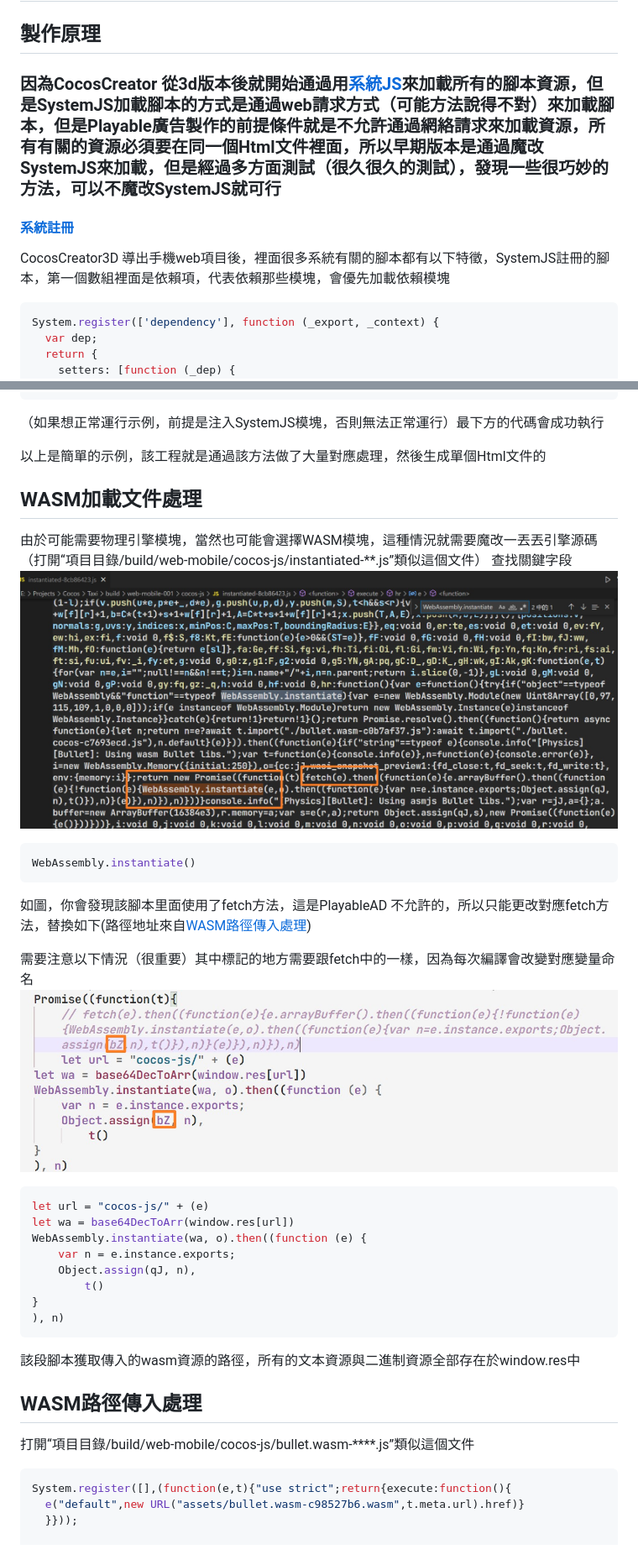
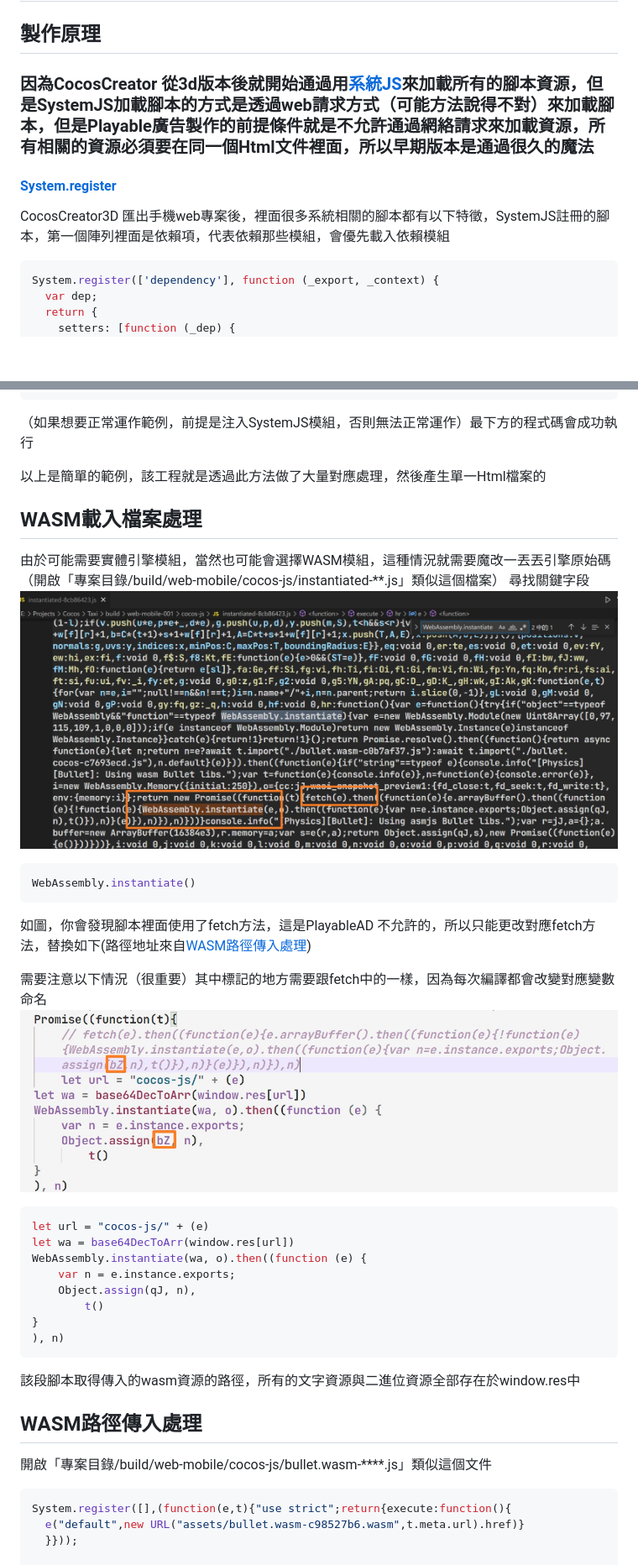
Before and after one commit to SABERBOY/CocosCreator3DPlayable, a Markdown page: README.zh-TW.md, 2 parts joined by grey strips. Shown at 84% size. Drawn GitHub-style; blank space fills up the shorter version.

Commit message:
docs: Added README."zh-TW".md translation via https://github.com/dephraiim/translate-readme

````diff
--- a/README.zh-TW.md
+++ b/README.zh-TW.md
@@ -21,11 +21,11 @@
 
 ## 製作原理
 
-### 因為CocosCreator 從3d版本後就開始通過用[系統JS](https://github.com/systemjs/systemjs)來加載所有的腳本資源，但是SystemJS加載腳本的方式是通過web請求方式（可能方法說得不對）來加載腳本，但是Playable廣告製作的前提條件就是不允許通過網絡請求來加載資源，所有有關的資源必須要在同一個Html文件裡面，所以早期版本是通過魔改SystemJS來加載，但是經過多方面測試（很久很久的測試），發現一些很巧妙的方法，可以不魔改SystemJS就可行
+### 因為CocosCreator 從3d版本後就開始通過用[系統JS](https://github.com/systemjs/systemjs)來加載所有的腳本資源，但是SystemJS加載腳本的方式是透過web請求方式（可能方法說得不對）來加載腳本，但是Playable廣告製作的前提條件就是不允許通過網絡請求來加載資源，所有相關的資源必須要在同一個Html文件裡面，所以早期版本是通過很久的魔法
 
-#### [系統註冊](https://github.com/systemjs/systemjs/blob/main/docs/system-register.md)
+#### [System.register](https://github.com/systemjs/systemjs/blob/main/docs/system-register.md)
 
-CocosCreator3D 導出手機web項目後，裡面很多系統有關的腳本都有以下特徵，SystemJS註冊的腳本，第一個數組裡面是依賴項，代表依賴那些模塊，會優先加載依賴模塊
+CocosCreator3D 匯出手機web專案後，裡面很多系統相關的腳本都有以下特徵，SystemJS註冊的腳本，第一個陣列裡面是依賴項，代表依賴那些模組，會優先載入依賴模組
 
 ```javascript
 System.register(['dependency'], function (_export, _context) {
@@ -121,22 +121,22 @@ System.register('./PPY.js'，[], function (_export, _context) {
 </script>
 ```
 
-（如果想正常運行示例，前提是注入SystemJS模塊，否則無法正常運行）最下方的代碼會成功執行
+（如果想要正常運作範例，前提是注入SystemJS模組，否則無法正常運作）最下方的程式碼會成功執行
 
-以上是簡單的示例，該工程就是通過該方法做了大量對應處理，然後生成單個Html文件的
+以上是簡單的範例，該工程就是透過此方法做了大量對應處理，然後產生單一Html檔案的
 
-## WASM加載文件處理
+## WASM載入檔案處理
 
-由於可能需要物理引擎模塊，當然也可能會選擇WASM模塊，這種情況就需要魔改一丟丟引擎源碼（打開“項目目錄/build/web-mobile/cocos-js/instantiated-\*\*.js”類似這個文件）
-查找關鍵字段![](./pic/Snipaste_2022-03-06_19-31-09.jpg)
+由於可能需要實體引擎模組，當然也可能會選擇WASM模組，這種情況就需要魔改一丟丟引擎原始碼（開啟「專案目錄/build/web-mobile/cocos-js/instantiated-\*\*.js」類似這個檔案）
+尋找關鍵字段![](./pic/Snipaste_2022-03-06_19-31-09.jpg)
 
 ```javascript
 WebAssembly.instantiate()
 ```
 
-如圖，你會發現該腳本里面使用了fetch方法，這是PlayableAD 不允許的，所以只能更改對應fetch方法，替換如下(路徑地址來自[WASM路徑傳入處理](./README.md#wasm路径传入处理))
+如圖，你會發現腳本裡面使用了fetch方法，這是PlayableAD 不允許的，所以只能更改對應fetch方法，替換如下(路徑地址來自[WASM路徑傳入處理](./README.md#wasm路径传入处理))
 
-需要注意以下情況（很重要）其中標記的地方需要跟fetch中的一樣，因為每次編譯會改變對應變量命名![](./pic/Snipaste_2022-04-01_13-48-28.jpg)
+需要注意以下情況（很重要）其中標記的地方需要跟fetch中的一樣，因為每次編譯都會改變對應變數命名![](./pic/Snipaste_2022-04-01_13-48-28.jpg)
 
 ```javascript
 let url = "cocos-js/" + (e)
@@ -149,11 +149,11 @@ WebAssembly.instantiate(wa, o).then((function (e) {
 ), n)
 ```
 
-該段腳本獲取傳入的wasm資源的路徑，所有的文本資源與二進制資源全部存在於window.res中
+該段腳本取得傳入的wasm資源的路徑，所有的文字資源與二進位資源全部存在於window.res中
 
 ## WASM路徑傳入處理
 
-打開“項目目錄/build/web-mobile/cocos-js/bullet.wasm-\*\*\*\*.js”類似這個文件
+開啟「專案目錄/build/web-mobile/cocos-js/bullet.wasm-\*\*\*\*.js」類似這個文件
 
 ```javascript
 System.register([],(function(e,t){"use strict";return{execute:function(){
````
Also changed, not shown: other parts of README.zh-TW.md (+5 -5 lines).
